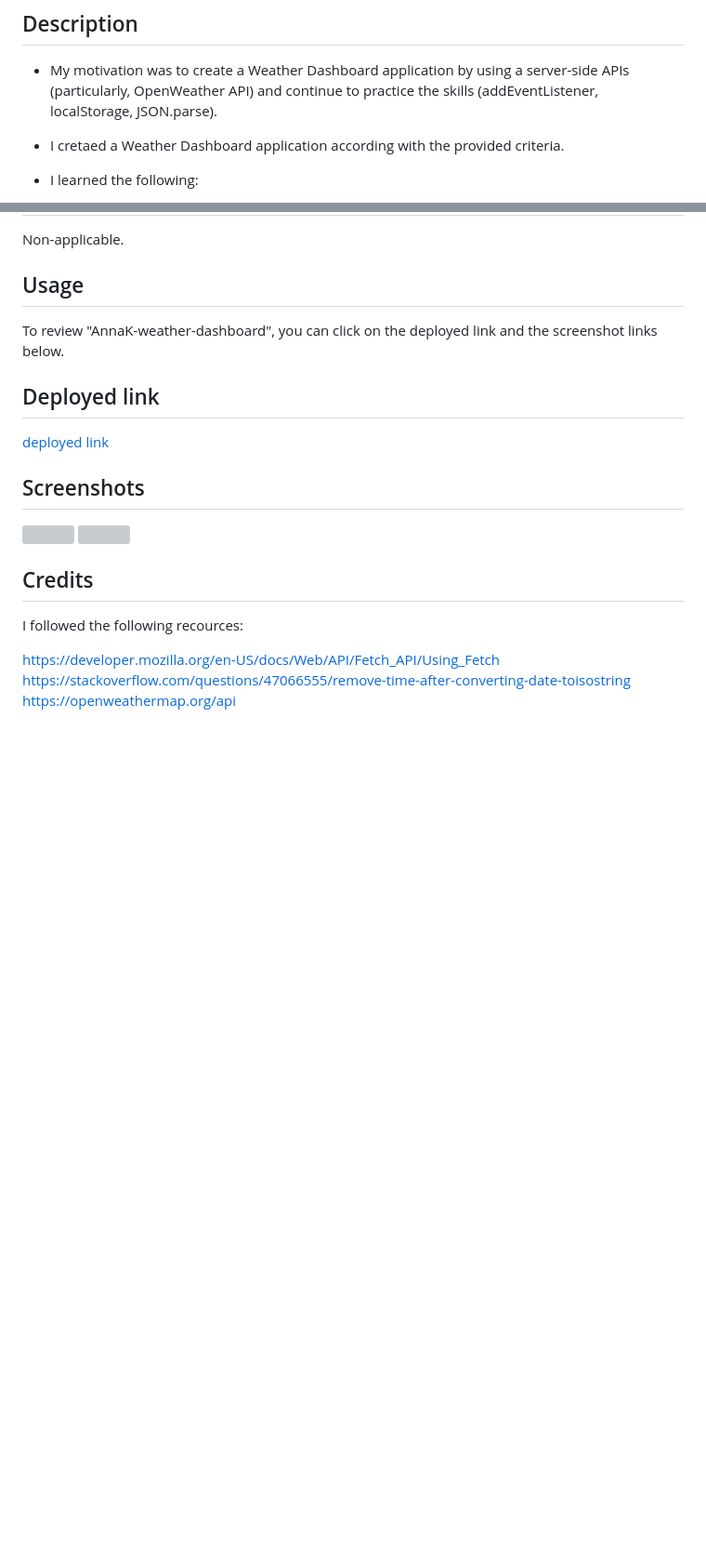
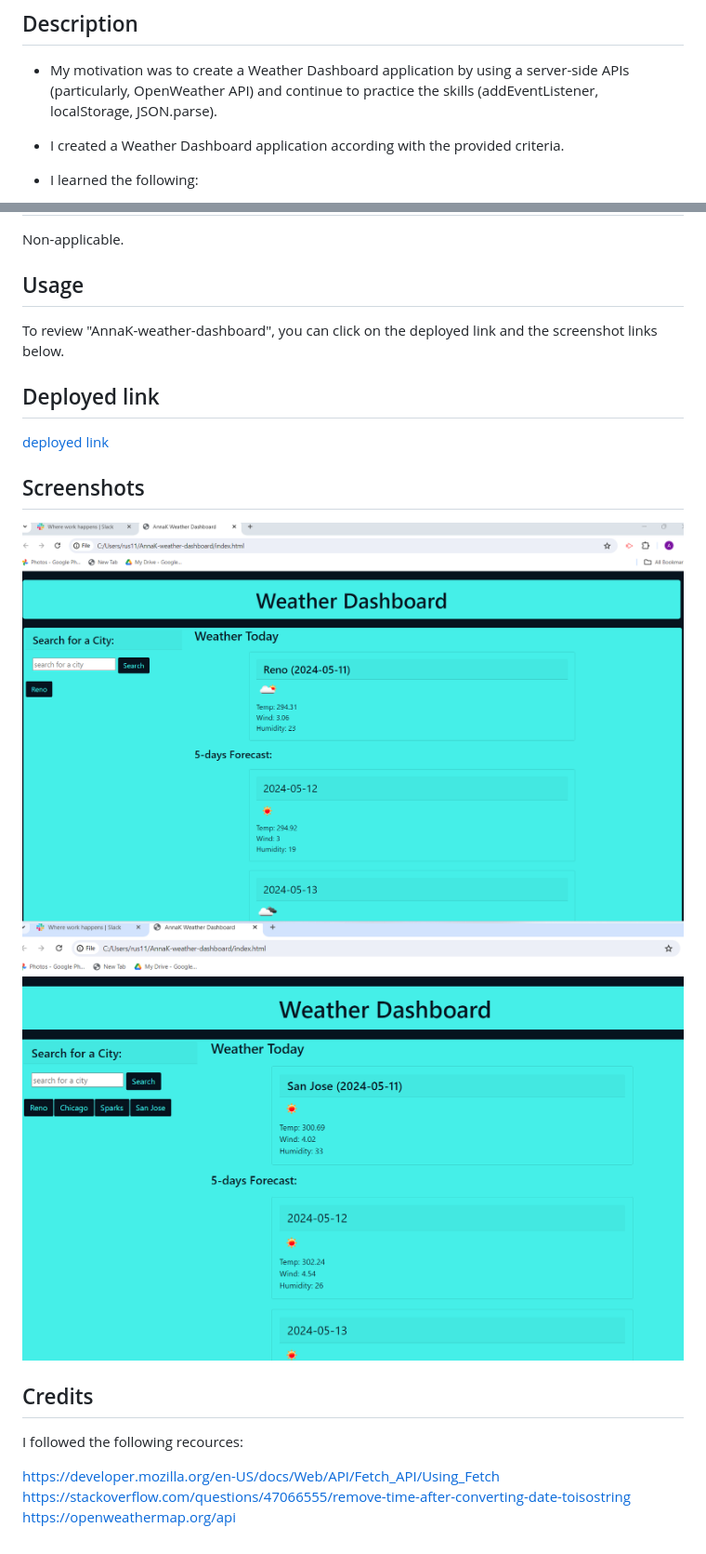
Before and after one commit to explorer7733/AnnaK-weather-dashboard, a Markdown page: README.md, 2 parts joined by grey strips. Shown: that part at 93% size. Rendered like a GitHub page; pictures changed too: assets/Weather today & 5 days forecast.png (added), assets/list of cities&weather forecast.png (added); blank space fills up the shorter version; grey boxes are pictures that could not be loaded.

Commit message:
add screenshots to the README file

```diff
--- a/README.md
+++ b/README.md
@@ -4,7 +4,7 @@
 
 * My motivation was to create a Weather Dashboard application by using a server-side APIs (particularly, OpenWeather API) and continue to practice the skills (addEventListener, localStorage, JSON.parse).
 
-* I cretaed a Weather Dashboard application according with the provided criteria.
+* I created a Weather Dashboard application according with the provided criteria.
 
 * I learned the following:
 
@@ -26,8 +26,8 @@ To review "AnnaK-weather-dashboard", you can click on the deployed link and the
 
 ## Screenshots
 
-![]()
-![]()
+![weather today](./assets/Weather%20today%20&%205%20days%20forecast.png)
+![list of cities](./assets/list%20of%20cities&weather%20forecast.png)
 
 ## Credits
 
```
Also changed, not shown: 2 other files.
